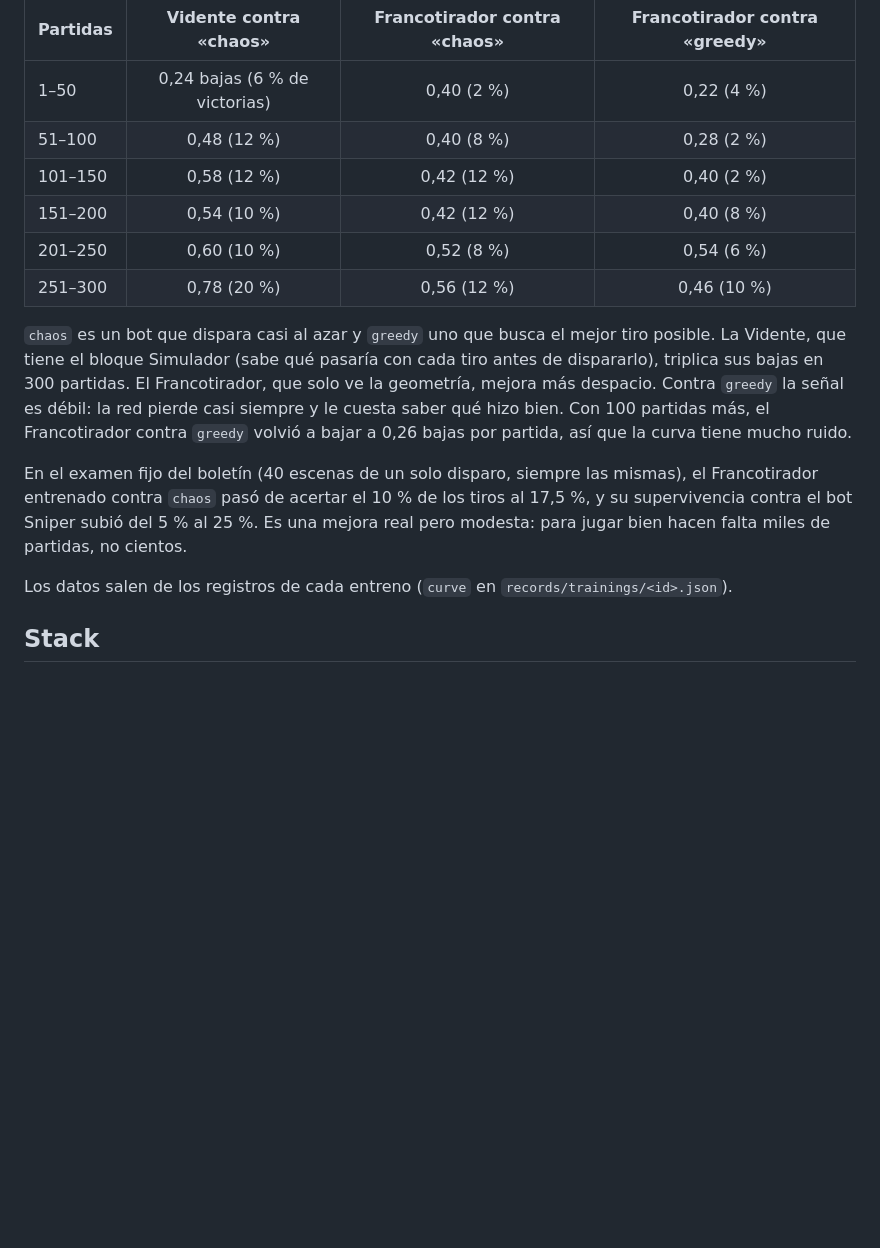
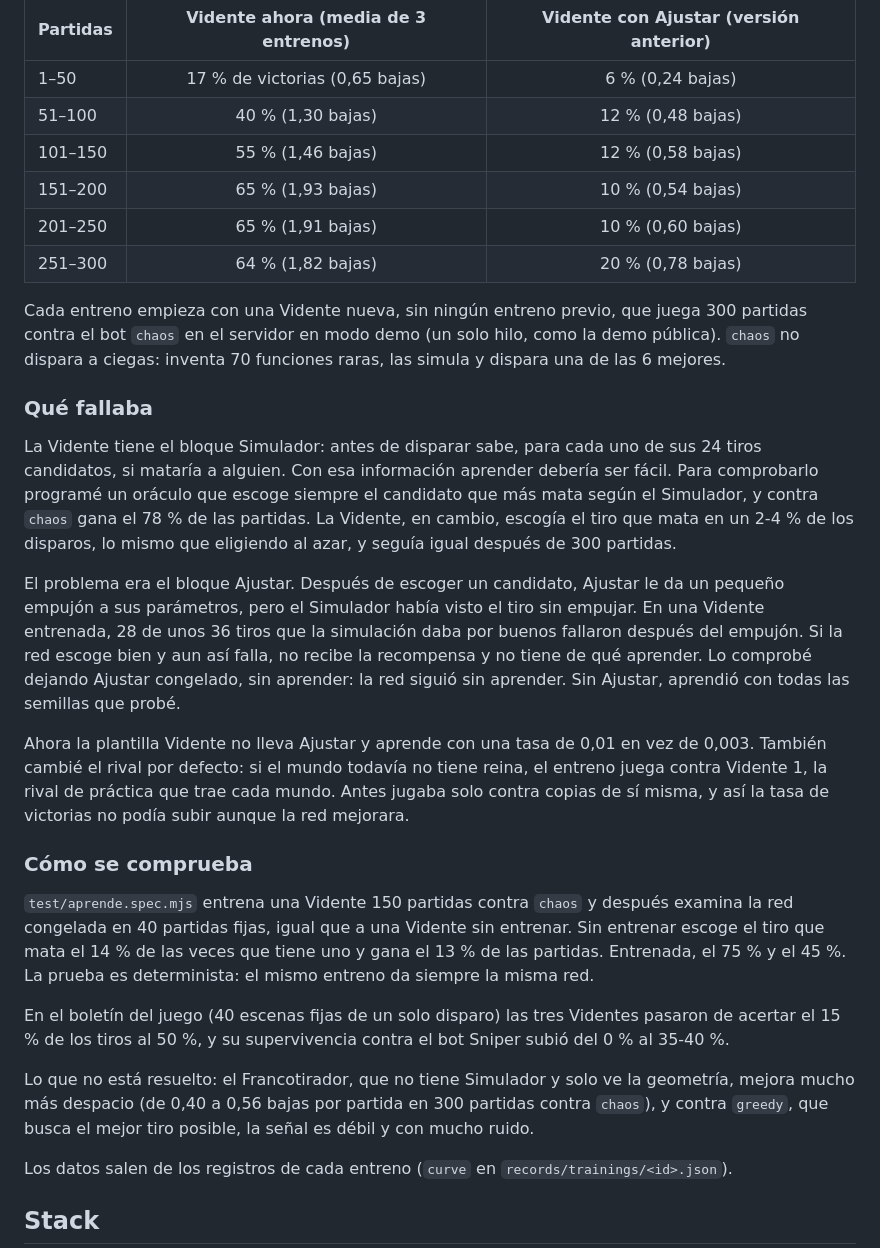
Before and after one commit to DasikuHp/learning-curve, a Markdown page: README.md, the part around one of its changes. Drawn GitHub-style; blank space fills up the shorter version.

```diff
--- a/README.md
+++ b/README.md
@@ -66,17 +66,31 @@ Depende del rival. Entrené redes nuevas, sin ningún entreno previo, durante 30
 </picture>
 
-| Partidas | Vidente contra «chaos» | Francotirador contra «chaos» | Francotirador contra «greedy» |
-| :--- | :---: | :---: | :---: |
-| 1–50 | 0,24 bajas (6 % de victorias) | 0,40 (2 %) | 0,22 (4 %) |
-| 51–100 | 0,48 (12 %) | 0,40 (8 %) | 0,28 (2 %) |
-| 101–150 | 0,58 (12 %) | 0,42 (12 %) | 0,40 (2 %) |
-| 151–200 | 0,54 (10 %) | 0,42 (12 %) | 0,40 (8 %) |
-| 201–250 | 0,60 (10 %) | 0,52 (8 %) | 0,54 (6 %) |
-| 251–300 | 0,78 (20 %) | 0,56 (12 %) | 0,46 (10 %) |
+| Partidas | Vidente ahora (media de 3 entrenos) | Vidente con Ajustar (versión anterior) |
+| :--- | :---: | :---: |
+| 1–50 | 17 % de victorias (0,65 bajas) | 6 % (0,24 bajas) |
+| 51–100 | 40 % (1,30 bajas) | 12 % (0,48 bajas) |
+| 101–150 | 55 % (1,46 bajas) | 12 % (0,58 bajas) |
+| 151–200 | 65 % (1,93 bajas) | 10 % (0,54 bajas) |
+| 201–250 | 65 % (1,91 bajas) | 10 % (0,60 bajas) |
+| 251–300 | 64 % (1,82 bajas) | 20 % (0,78 bajas) |
 
-`chaos` es un bot que dispara casi al azar y `greedy` uno que busca el mejor tiro posible. La Vidente, que tiene el bloque Simulador (sabe qué pasaría con cada tiro antes de dispararlo), triplica sus bajas en 300 partidas. El Francotirador, que solo ve la geometría, mejora más despacio. Contra `greedy` la señal es débil: la red pierde casi siempre y le cuesta saber qué hizo bien. Con 100 partidas más, el Francotirador contra `greedy` volvió a bajar a 0,26 bajas por partida, así que la curva tiene mucho ruido.
+Cada entreno empieza con una Vidente nueva, sin ningún entreno previo, que juega 300 partidas contra el bot `chaos` en el servidor en modo demo (un solo hilo, como la demo pública). `chaos` no dispara a ciegas: inventa 70 funciones raras, las simula y dispara una de las 6 mejores.
 
-En el examen fijo del boletín (40 escenas de un solo disparo, siempre las mismas), el Francotirador entrenado contra `chaos` pasó de acertar el 10 % de los tiros al 17,5 %, y su supervivencia contra el bot Sniper subió del 5 % al 25 %. Es una mejora real pero modesta: para jugar bien hacen falta miles de partidas, no cientos.
+### Qué fallaba
+
+La Vidente tiene el bloque Simulador: antes de disparar sabe, para cada uno de sus 24 tiros candidatos, si mataría a alguien. Con esa información aprender debería ser fácil. Para comprobarlo programé un oráculo que escoge siempre el candidato que más mata según el Simulador, y contra `chaos` gana el 78 % de las partidas. La Vidente, en cambio, escogía el tiro que mata en un 2-4 % de los disparos, lo mismo que eligiendo al azar, y seguía igual después de 300 partidas.
+
+El problema era el bloque Ajustar. Después de escoger un candidato, Ajustar le da un pequeño empujón a sus parámetros, pero el Simulador había visto el tiro sin empujar. En una Vidente entrenada, 28 de unos 36 tiros que la simulación daba por buenos fallaron después del empujón. Si la red escoge bien y aun así falla, no recibe la recompensa y no tiene de qué aprender. Lo comprobé dejando Ajustar congelado, sin aprender: la red siguió sin aprender. Sin Ajustar, aprendió con todas las semillas que probé.
+
+Ahora la plantilla Vidente no lleva Ajustar y aprende con una tasa de 0,01 en vez de 0,003. También cambié el rival por defecto: si el mundo todavía no tiene reina, el entreno juega contra Vidente 1, la rival de práctica que trae cada mundo. Antes jugaba solo contra copias de sí misma, y así la tasa de victorias no podía subir aunque la red mejorara.
+
+### Cómo se comprueba
+
+`test/aprende.spec.mjs` entrena una Vidente 150 partidas contra `chaos` y después examina la red congelada en 40 partidas fijas, igual que a una Vidente sin entrenar. Sin entrenar escoge el tiro que mata el 14 % de las veces que tiene uno y gana el 13 % de las partidas. Entrenada, el 75 % y el 45 %. La prueba es determinista: el mismo entreno da siempre la misma red.
+
+En el boletín del juego (40 escenas fijas de un solo disparo) las tres Videntes pasaron de acertar el 15 % de los tiros al 50 %, y su supervivencia contra el bot Sniper subió del 0 % al 35-40 %.
+
+Lo que no está resuelto: el Francotirador, que no tiene Simulador y solo ve la geometría, mejora mucho más despacio (de 0,40 a 0,56 bajas por partida en 300 partidas contra `chaos`), y contra `greedy`, que busca el mejor tiro posible, la señal es débil y con mucho ruido.
 
 Los datos salen de los registros de cada entreno (`curve` en `records/trainings/<id>.json`).
 
```
Also changed, not shown: other parts of README.md (+4 -4 lines), docs/media/entrenar.png, docs/media/trono.png, 2 other files.
